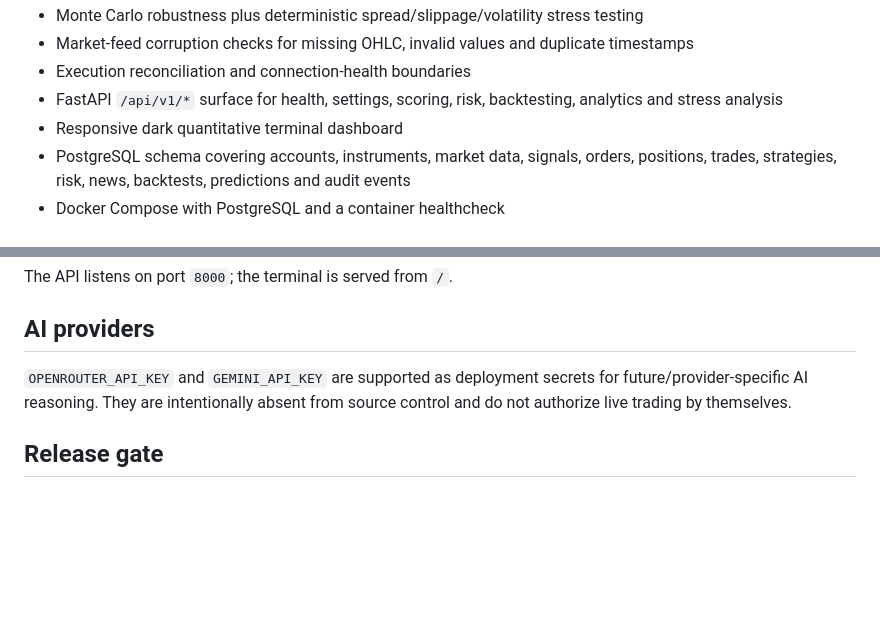
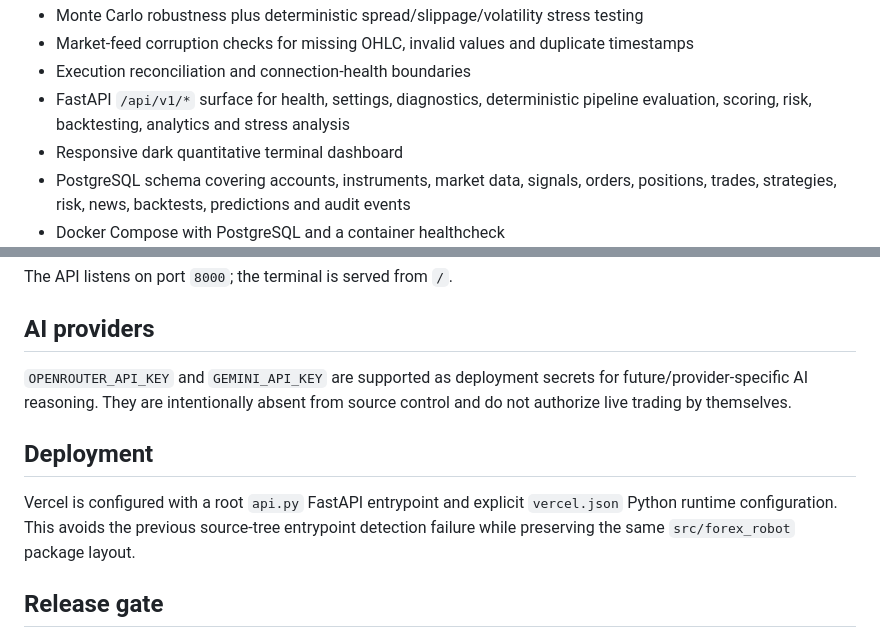
Before and after one commit to a63970980-eng/Ai, a Markdown page: README.md, 2 parts joined by grey strips. GitHub-like rendering; blank space fills up the shorter version.

Commit message:
docs: document Vercel deployment hardening

```diff
--- a/README.md
+++ b/README.md
@@ -30,7 +30,7 @@ A safety-first quantitative Forex research and paper-trading platform. Determini
 - Monte Carlo robustness plus deterministic spread/slippage/volatility stress testing
 - Market-feed corruption checks for missing OHLC, invalid values and duplicate timestamps
 - Execution reconciliation and connection-health boundaries
-- FastAPI `/api/v1/*` surface for health, settings, scoring, risk, backtesting, analytics and stress analysis
+- FastAPI `/api/v1/*` surface for health, settings, diagnostics, deterministic pipeline evaluation, scoring, risk, backtesting, analytics and stress analysis
 - Responsive dark quantitative terminal dashboard
 - PostgreSQL schema covering accounts, instruments, market data, signals, orders, positions, trades, strategies, risk, news, backtests, predictions and audit events
 - Docker Compose with PostgreSQL and a container healthcheck
@@ -64,6 +64,10 @@ The API listens on port `8000`; the terminal is served from `/`.
 
 `OPENROUTER_API_KEY` and `GEMINI_API_KEY` are supported as deployment secrets for future/provider-specific AI reasoning. They are intentionally absent from source control and do not authorize live trading by themselves.
 
+## Deployment
+
+Vercel is configured with a root `api.py` FastAPI entrypoint and explicit `vercel.json` Python runtime configuration. This avoids the previous source-tree entrypoint detection failure while preserving the same `src/forex_robot` package layout.
+
 ## Release gate
 
 The current release target is **research/paper-trading production**, not unattended live-money trading. The live gate remains closed until the following are independently completed:
```
